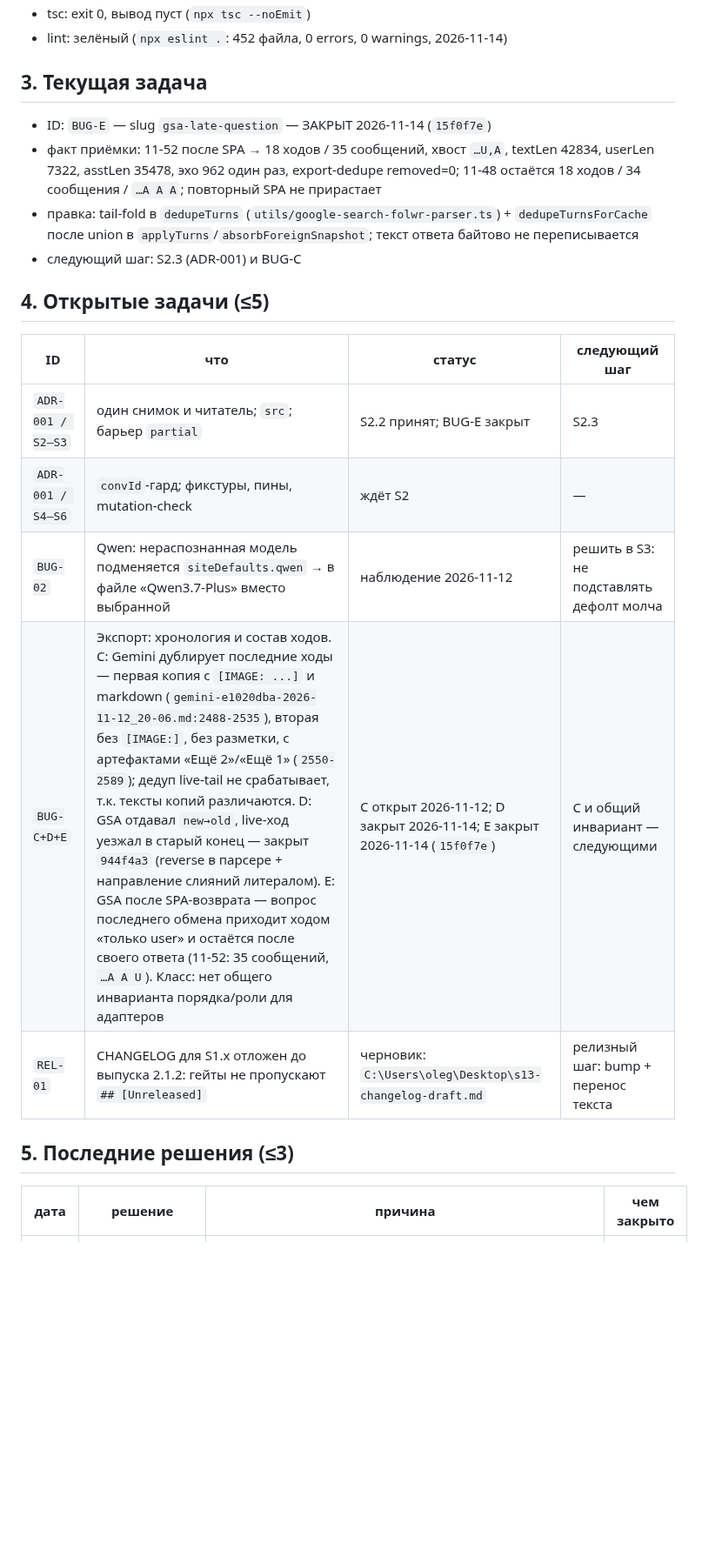
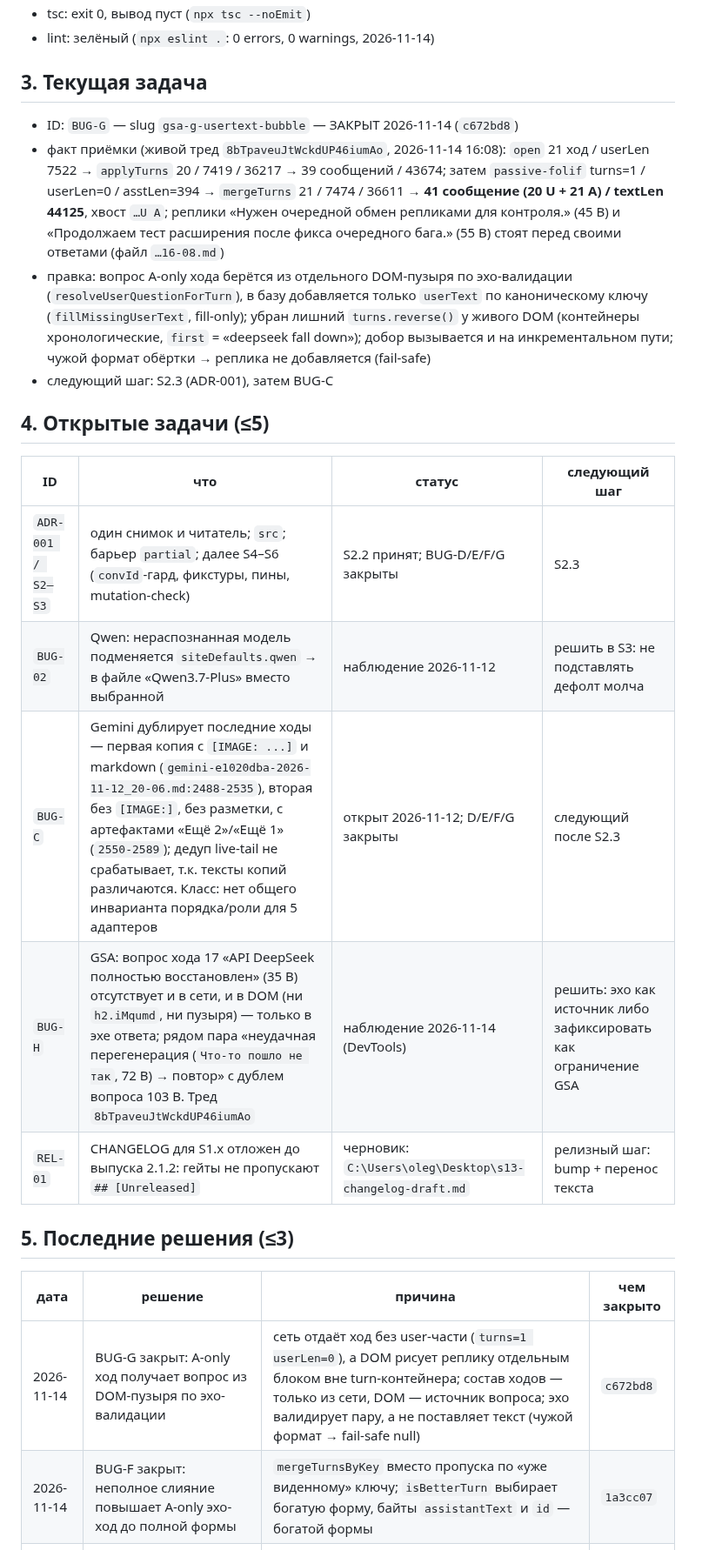
Before and after one commit to shtakan/ai-context-monitor, a Markdown page: STATE.md, the part around one of its changes. Shown at 87% size. Drawn GitHub-style; blank space fills up the shorter version.

Commit message:
chore(state): record BUG-F/BUG-G acceptance (250/4149/7/0)

```diff
--- a/STATE.md
+++ b/STATE.md
@@ -16,25 +16,27 @@
 - tsc: exit 0, вывод пуст (`npx tsc --noEmit`)
-- lint: зелёный (`npx eslint .`: 452 файла, 0 errors, 0 warnings, 2026-11-14)
+- lint: зелёный (`npx eslint .`: 0 errors, 0 warnings, 2026-11-14)
 
 ## 3. Текущая задача
 
-- ID: `BUG-E` — slug `gsa-late-question` — ЗАКРЫТ 2026-11-14 (`15f0f7e`)
-- факт приёмки: 11-52 после SPA → 18 ходов / 35 сообщений, хвост `…U,A`, textLen 42834, userLen 7322, asstLen 35478, эхо 962 один раз, export-dedupe removed=0; 11-48 остаётся 18 ходов / 34 сообщения / `…A A A`; повторный SPA не прирастает
-- правка: tail-fold в `dedupeTurns` (`utils/google-search-folwr-parser.ts`) + `dedupeTurnsForCache` после union в `applyTurns`/`absorbForeignSnapshot`; текст ответа байтово не переписывается
-- следующий шаг: S2.3 (ADR-001) и BUG-C
+- ID: `BUG-G` — slug `gsa-g-usertext-bubble` — ЗАКРЫТ 2026-11-14 (`c672bd8`)
+- факт приёмки (живой тред `8bTpaveuJtWckdUP46iumAo`, 2026-11-14 16:08): `open` 21 ход / userLen 7522 → `applyTurns` 20 / 7419 / 36217 → 39 сообщений / 43674; затем `passive-folif` turns=1 / userLen=0 / asstLen=394 → `mergeTurns` 21 / 7474 / 36611 → **41 сообщение (20 U + 21 A) / textLen 44125**, хвост `…U A`; реплики «Нужен очередной обмен репликами для контроля.» (45 B) и «Продолжаем тест расширения после фикса очередного бага.» (55 B) стоят перед своими ответами (файл `…16-08.md`)
+- правка: вопрос A-only хода берётся из отдельного DOM-пузыря по эхо-валидации (`resolveUserQuestionForTurn`), в базу добавляется только `userText` по каноническому ключу (`fillMissingUserText`, fill-only); убран лишний `turns.reverse()` у живого DOM (контейнеры хронологические, `first` = «deepseek fall down»); добор вызывается и на инкрементальном пути; чужой формат обёртки → реплика не добавляется (fail-safe)
+- следующий шаг: S2.3 (ADR-001), затем BUG-C
 
 ## 4. Открытые задачи (≤5)
 
 | ID | что | статус | следующий шаг |
 |---|---|---|---|
-| `ADR-001 / S2–S3` | один снимок и читатель; `src`; барьер `partial` | S2.2 принят; BUG-E закрыт | S2.3 |
-| `ADR-001 / S4–S6` | `convId`-гард; фикстуры, пины, mutation-check | ждёт S2 | — |
+| `ADR-001 / S2–S3` | один снимок и читатель; `src`; барьер `partial`; далее S4–S6 (`convId`-гард, фикстуры, пины, mutation-check) | S2.2 принят; BUG-D/E/F/G закрыты | S2.3 |
 | `BUG-02` | Qwen: нераспознанная модель подменяется `siteDefaults.qwen` → в файле «Qwen3.7-Plus» вместо выбранной | наблюдение 2026-11-12 | решить в S3: не подставлять дефолт молча |
-| `BUG-C+D+E` | Экспорт: хронология и состав ходов. C: Gemini дублирует последние ходы — первая копия с `[IMAGE: ...]` и markdown (`gemini-e1020dba-2026-11-12_20-06.md:2488-2535`), вторая без `[IMAGE:]`, без разметки, с артефактами «Ещё 2»/«Ещё 1» (`2550-2589`); дедуп live-tail не срабатывает, т.к. тексты копий различаются. D: GSA отдавал `new→old`, live-ход уезжал в старый конец — закрыт `944f4a3` (reverse в парсере + направление слияний литералом). E: GSA после SPA-возврата — вопрос последнего обмена приходит ходом «только user» и остаётся после своего ответа (11-52: 35 сообщений, `…A A U`). Класс: нет общего инварианта порядка/роли для адаптеров | C открыт 2026-11-12; D закрыт 2026-11-14; E закрыт 2026-11-14 (`15f0f7e`) | C и общий инвариант — следующими |
+| `BUG-C` | Gemini дублирует последние ходы — первая копия с `[IMAGE: ...]` и markdown (`gemini-e1020dba-2026-11-12_20-06.md:2488-2535`), вторая без `[IMAGE:]`, без разметки, с артефактами «Ещё 2»/«Ещё 1» (`2550-2589`); дедуп live-tail не срабатывает, т.к. тексты копий различаются. Класс: нет общего инварианта порядка/роли для 5 адаптеров | открыт 2026-11-12; D/E/F/G закрыты | следующий после S2.3 |
+| `BUG-H` | GSA: вопрос хода 17 «API DeepSeek полностью восстановлен» (35 B) отсутствует и в сети, и в DOM (ни `h2.iMqumd`, ни пузыря) — только в эхе ответа; рядом пара «неудачная перегенерация (`Что-то пошло не так`, 72 B) → повтор» с дублем вопроса 103 B. Тред `8bTpaveuJtWckdUP46iumAo` | наблюдение 2026-11-14 (DevTools) | решить: эхо как источник либо зафиксировать как ограничение GSA |
 | `REL-01` | CHANGELOG для S1.x отложен до выпуска 2.1.2: гейты не пропускают `## [Unreleased]` | черновик: `C:\Users\oleg\Desktop\s13-changelog-draft.md` | релизный шаг: bump + перенос текста |
 
 ## 5. Последние решения (≤3)
 
 | дата | решение | причина | чем закрыто |
 |---|---|---|---|
+| 2026-11-14 | BUG-G закрыт: A-only ход получает вопрос из DOM-пузыря по эхо-валидации | сеть отдаёт ход без user-части (`turns=1 userLen=0`), а DOM рисует реплику отдельным блоком вне turn-контейнера; состав ходов — только из сети, DOM — источник вопроса; эхо валидирует пару, а не поставляет текст (чужой формат → fail-safe null) | `c672bd8` |
+| 2026-11-14 | BUG-F закрыт: неполное слияние повышает A-only эхо-ход до полной формы | `mergeTurnsByKey` вместо пропуска по «уже виденному» ключу; `isBetterTurn` выбирает богатую форму, байты `assistantText` и `id` — богатой формы | `1a3cc07` |
 | 2026-11-14 | BUG-E закрыт: хвост «разорванного» хода склеивается в `dedupeTurns` | после SPA вопрос приходит отдельным ходом, а эхо-ответ — своим; правило узкое: только 2 последних хода, вопрос побайтово сразу после `wrapperPrefix` либо строгое равенство `assistantText`; текст ответа не переписывается | `15f0f7e` |
```
Also changed, not shown: other parts of STATE.md (+4 -6 lines).
